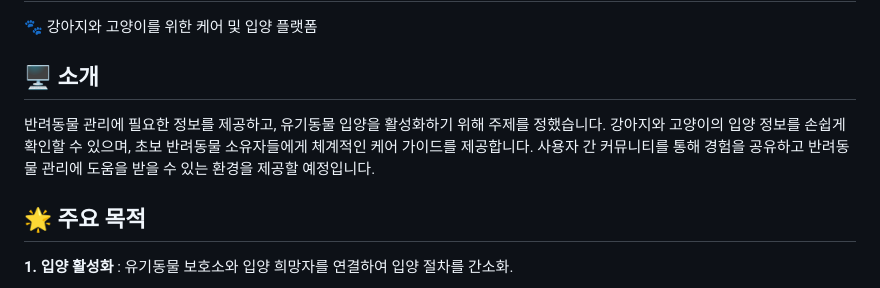
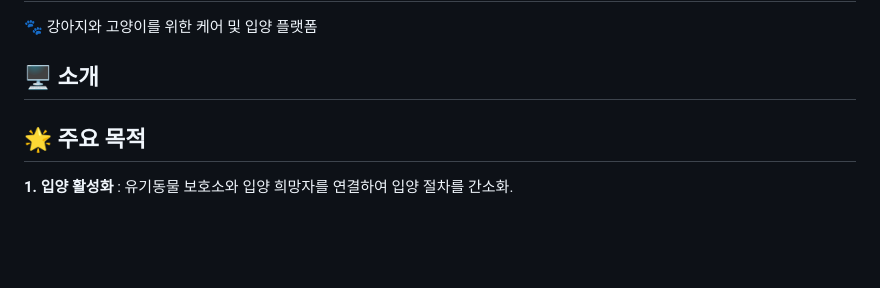
Before and after one commit to jsw0902/KH-fullstack, a Markdown page: README.md, the part around the change. Drawn GitHub-style; blank space fills up the shorter version.

```diff
--- a/README.md
+++ b/README.md
@@ -4,7 +4,6 @@
 🐾 강아지와 고양이를 위한 케어 및 입양 플랫폼
 
 ## 🖥️ 소개
-반려동물 관리에 필요한 정보를 제공하고, 유기동물 입양을 활성화하기 위해 주제를 정했습니다. 강아지와 고양이의 입양 정보를 손쉽게 확인할 수 있으며, 초보 반려동물 소유자들에게 체계적인 케어 가이드를 제공합니다. 사용자 간 커뮤니티를 통해 경험을 공유하고 반려동물 관리에 도움을 받을 수 있는 환경을 제공할 예정입니다.
 
 ## 🌟 주요 목적
 **1. 입양 활성화** : 유기동물 보호소와 입양 희망자를 연결하여 입양 절차를 간소화. <br><br>
```
